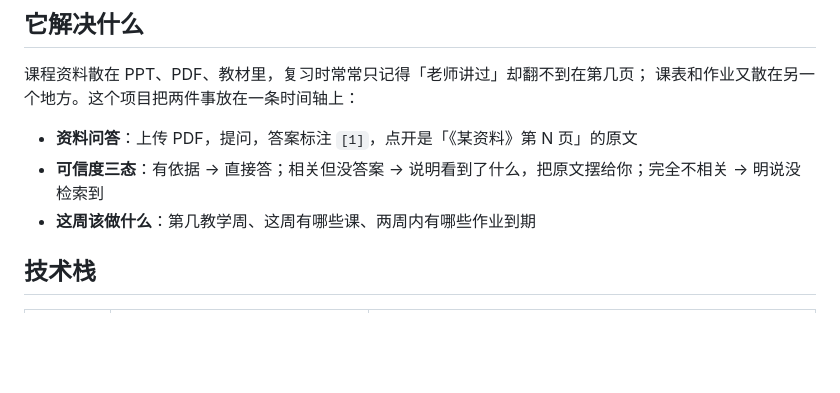
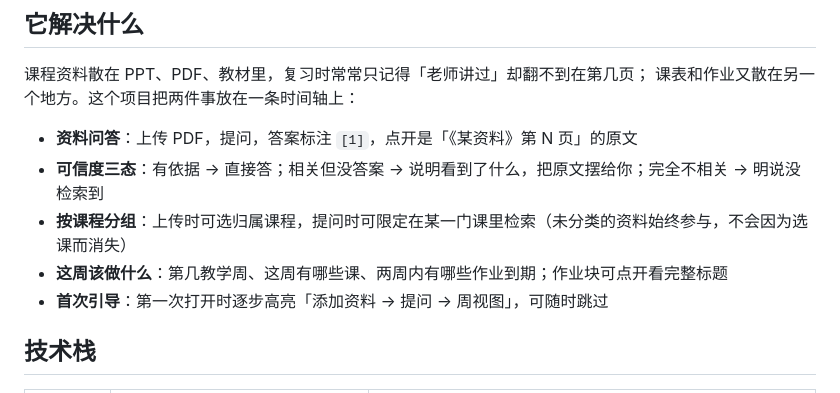
Before and after one commit to huiya07/semester-assistant, a Markdown page: README.md, the part around the change. GitHub-like rendering; blank space fills up the shorter version.

```diff
--- a/README.md
+++ b/README.md
@@ -11,7 +11,9 @@
 
 - **资料问答**：上传 PDF，提问，答案标注 `[1]`，点开是「《某资料》第 N 页」的原文
 - **可信度三态**：有依据 → 直接答；相关但没答案 → 说明看到了什么，把原文摆给你；完全不相关 → 明说没检索到
-- **这周该做什么**：第几教学周、这周有哪些课、两周内有哪些作业到期
+- **按课程分组**：上传时可选归属课程，提问时可限定在某一门课里检索（未分类的资料始终参与，不会因为选课而消失）
+- **这周该做什么**：第几教学周、这周有哪些课、两周内有哪些作业到期；作业块可点开看完整标题
+- **首次引导**：第一次打开时逐步高亮「添加资料 → 提问 → 周视图」，可随时跳过
 
 ## 技术栈
 
```
Also changed, not shown: docs/作品介绍.md (+5 -1 lines), docs/images/01-chat.png, docs/images/02-citation.png, docs/images/04-not-found.png, docs/images/06-guide.png (added), 1 other file.
